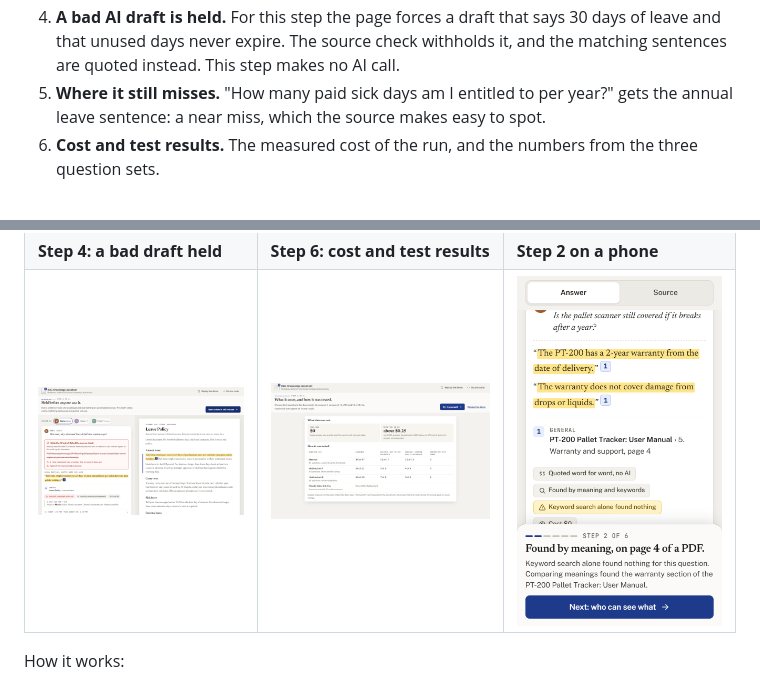
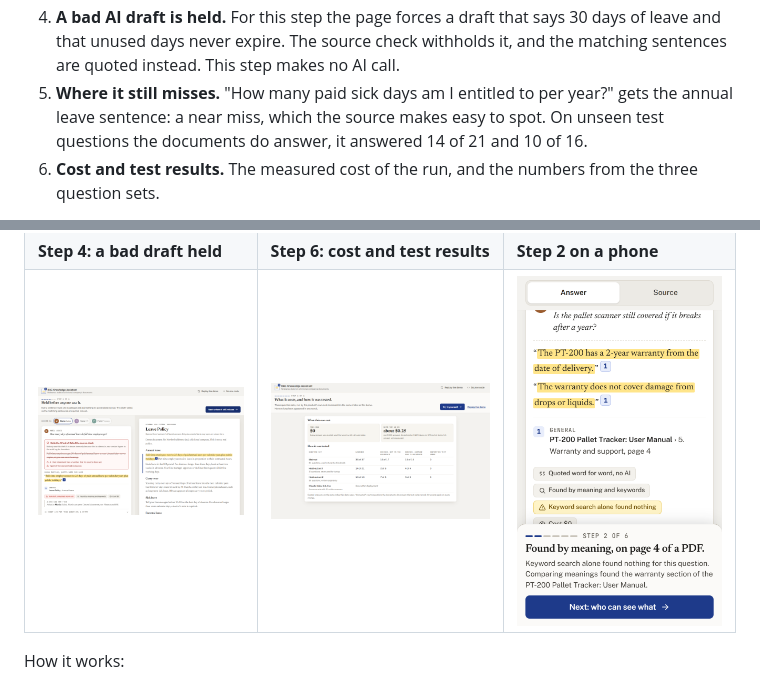
Before and after one commit to Ahmedsukaik/rag-knowledge-assistant, a Markdown page: README.md, 2 parts joined by grey strips. GitHub-like rendering; pictures changed too: docs/img/demo-6-cost.png.

Commit message:
Demo page: held-out numbers in step 5, focus rings readable on paper in dark mode
Step 5 now gives the held-out results next to the near miss, as the plan has it. Focus
rings inside the white pages stay dark blue in dark mode, footnote labels read as plain
text for screen readers, the saved state is versioned, and an unreachable server says so
on the page.

Co-Authored-By: Claude Opus 5.5 <noreply@anthropic.com>

```diff
--- a/README.md
+++ b/README.md
@@ -75,7 +75,8 @@ staff role), Hana (HR) or Farid (finance). It is built for Vercel (`api/index.py
    leave and that unused days never expire. The source check withholds it, and the matching
    sentences are quoted instead. This step makes no AI call.
 5. **Where it still misses.** "How many paid sick days am I entitled to per year?" gets the
-   annual leave sentence: a near miss, which the source makes easy to spot.
+   annual leave sentence: a near miss, which the source makes easy to spot. On unseen test
+   questions the documents do answer, it answered 14 of 21 and 10 of 16.
 6. **Cost and test results.** The measured cost of the run, and the numbers from the three
    question sets.
 
```
Also changed, not shown: 4 other files.
